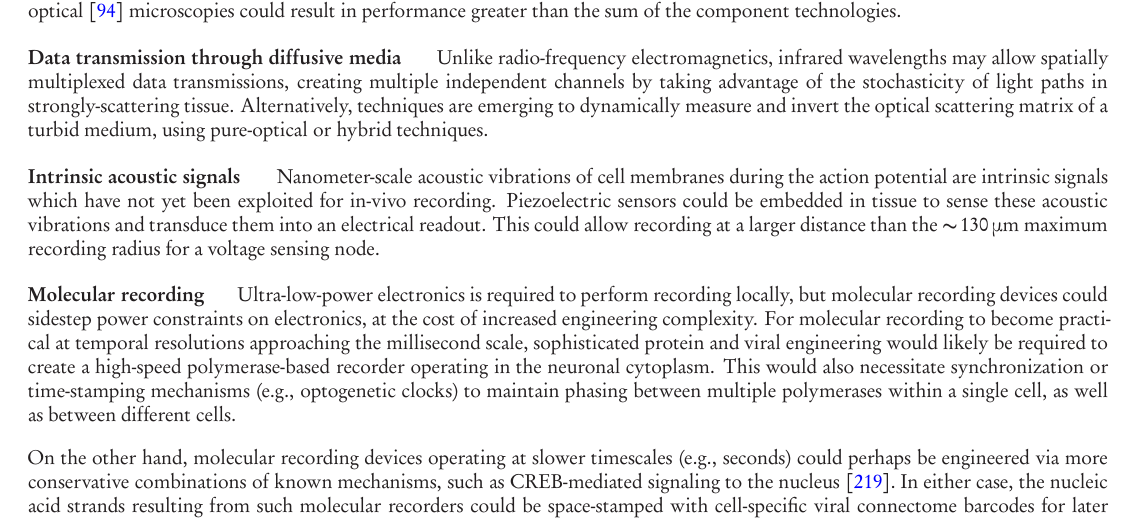
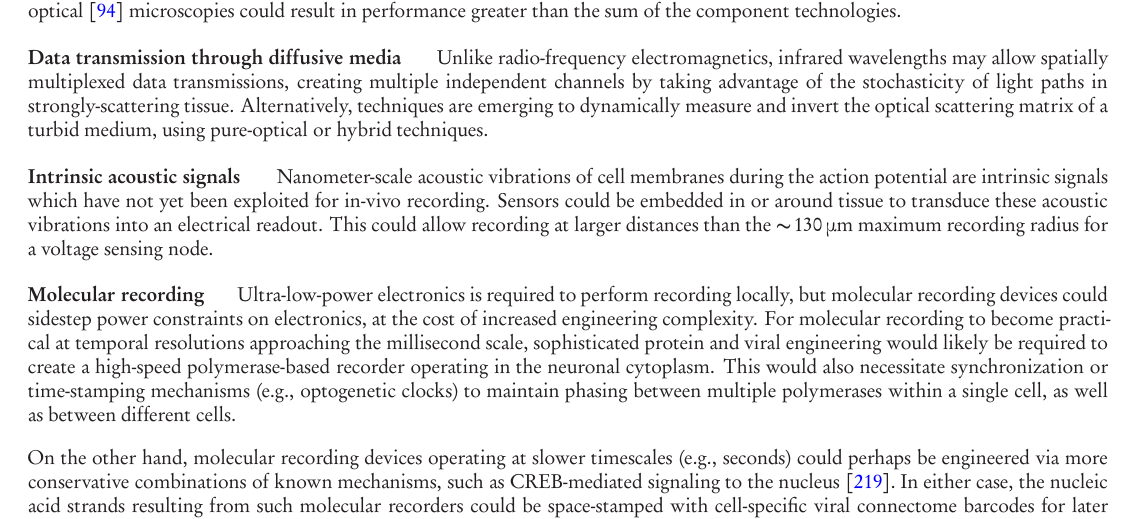
Before and after one commit to nemaload/PoBAM, a LaTeX paper (pobam.tex): part of page 26 of 39, cut so that both start at the same text. The pictures show the PDF file pobam.pdf that the author committed with the source.

Commit message:
tweaked the discussion of intrinsic acoustic signals in the discussion

```diff
--- a/pobam.tex
+++ b/pobam.tex
@@ -929,7 +929,7 @@ Alternatively, novel fluorescent or bio-luminescent activity indicators could in
 
 \paragraph{Data transmission through diffusive media} Unlike radio-frequency electromagnetics, infrared wavelengths may allow spatially multiplexed data transmissions, creating multiple independent channels by taking advantage of the stochasticity of light paths in strongly-scattering tissue. Alternatively, techniques are emerging to dynamically measure and invert the optical scattering matrix of a turbid medium, using pure-optical or hybrid techniques.
 
-\paragraph{Intrinsic acoustic signals} Nanometer-scale acoustic vibrations of cell membranes during the action potential are intrinsic signals which have not yet been exploited for in-vivo recording. Piezoelectric sensors could be embedded in tissue to sense these acoustic vibrations and transduce them into an electrical readout. This could allow recording at a larger distance than the \SI{\ca 130}{\micro\meter} maximum recording radius for a voltage sensing node.
+\paragraph{Intrinsic acoustic signals} Nanometer-scale acoustic vibrations of cell membranes during the action potential are intrinsic signals which have not yet been exploited for in-vivo recording. Sensors could be embedded in or around tissue to transduce these acoustic vibrations into an electrical readout. This could allow recording at larger distances than the \SI{\ca 130}{\micro\meter} maximum recording radius for a voltage sensing node.
 
 \paragraph{Molecular recording} Ultra-low-power electronics is required to perform recording locally, but molecular recording devices could sidestep power constraints on electronics, at the cost of increased engineering complexity. For molecular recording to become practical at temporal resolutions approaching the millisecond scale, sophisticated protein and viral engineering would likely be required to create a high-speed polymerase-based recorder operating in the neuronal cytoplasm. This would also necessitate synchronization or time-stamping mechanisms (e.g., optogenetic clocks) to maintain phasing between multiple polymerases within a single cell, as well as between different cells.
 
```
Also changed, not shown: pobam.pdf.
